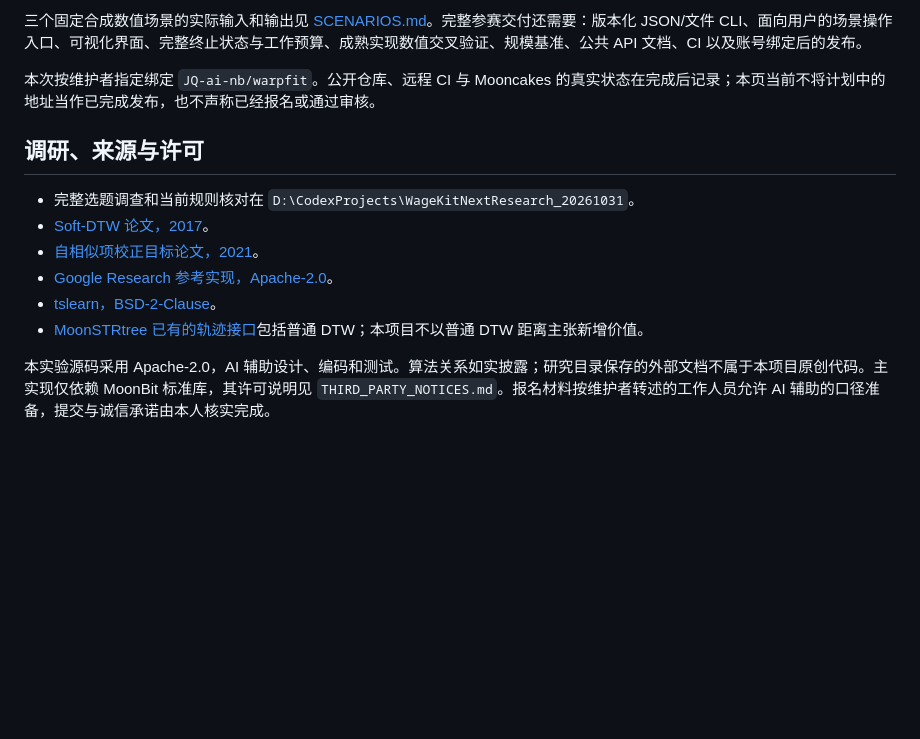
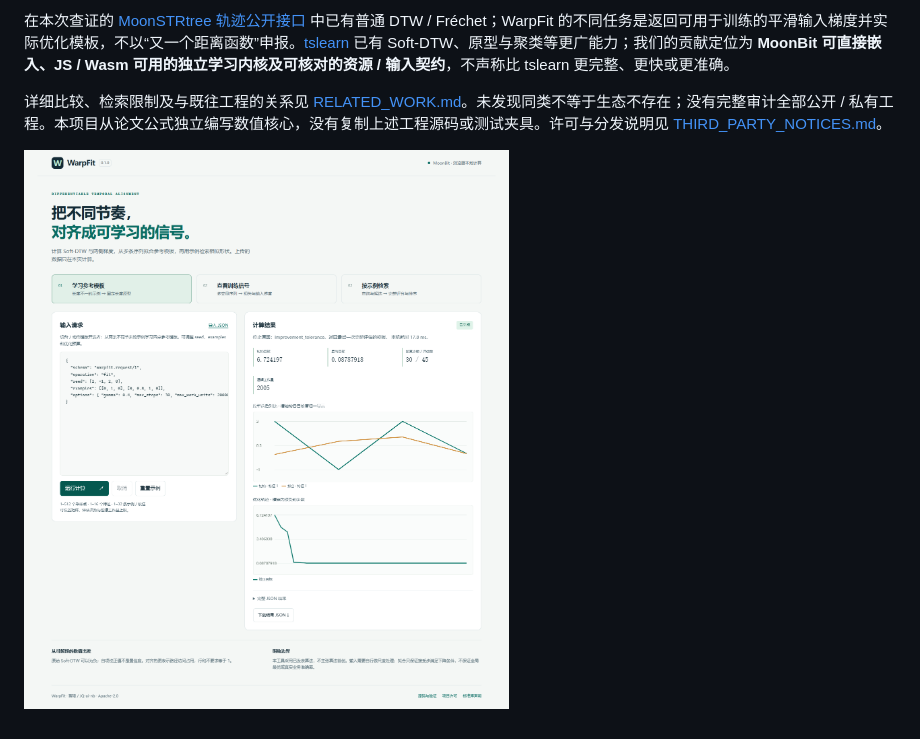
Before and after one commit to JQ-ai-nb/warpfit, a Markdown page: README.md, the part around one of its changes. Rendered like a GitHub page; pictures changed too: docs/screenshots/desktop.png (added); blank space fills up the shorter version.

```diff
--- a/README.md
+++ b/README.md
@@ -51,15 +67,6 @@ query_changed=1.7031942663182167
 
-三个固定合成数值场景的实际输入和输出见 [SCENARIOS.md](docs/SCENARIOS.md)。完整参赛交付还需要：版本化 JSON/文件 CLI、面向用户的场景操作入口、可视化界面、完整终止状态与工作预算、成熟实现数值交叉验证、规模基准、公共 API 文档、CI 以及账号绑定后的发布。
+在本次查证的 [MoonSTRtree 轨迹公开接口](https://github.com/LING71671/MoonSTRtree/blob/main/src/extensions/trajectory/pkg.generated.mbti) 中已有普通 DTW / Fréchet；WarpFit 的不同任务是返回可用于训练的平滑输入梯度并实际优化模板，不以“又一个距离函数”申报。[tslearn](https://github.com/tslearn-team/tslearn) 已有 Soft-DTW、原型与聚类等更广能力；我们的贡献定位为 **MoonBit 可直接嵌入、JS / Wasm 可用的独立学习内核及可核对的资源 / 输入契约**，不声称比 tslearn 更完整、更快或更准确。
 
-本次按维护者指定绑定 `JQ-ai-nb/warpfit`。公开仓库、远程 CI 与 Mooncakes 的真实状态在完成后记录；本页当前不将计划中的地址当作已完成发布，也不声称已经报名或通过审核。
+详细比较、检索限制及与既往工程的关系见 [RELATED_WORK.md](docs/RELATED_WORK.md)。未发现同类不等于生态不存在；没有完整审计全部公开 / 私有工程。本项目从论文公式独立编写数值核心，没有复制上述工程源码或测试夹具。许可与分发说明见 [THIRD_PARTY_NOTICES.md](THIRD_PARTY_NOTICES.md)。
 
-## 调研、来源与许可
-
-- 完整选题调查和当前规则核对在 `D:\CodexProjects\WageKitNextResearch_20261031`。
-- [Soft-DTW 论文，2017](https://proceedings.mlr.press/v70/cuturi17a.html)。
-- [自相似项校正目标论文，2021](https://proceedings.mlr.press/v130/blondel21a.html)。
-- [Google Research 参考实现，Apache-2.0](https://github.com/google-research/soft-dtw-divergences)。
-- [tslearn，BSD-2-Clause](https://github.com/tslearn-team/tslearn)。
-- [MoonSTRtree 已有的轨迹接口](https://github.com/LING71671/MoonSTRtree/blob/main/src/extensions/trajectory/pkg.generated.mbti)包括普通 DTW；本项目不以普通 DTW 距离主张新增价值。
-
-本实验源码采用 Apache-2.0，AI 辅助设计、编码和测试。算法关系如实披露；研究目录保存的外部文档不属于本项目原创代码。主实现仅依赖 MoonBit 标准库，其许可说明见 `THIRD_PARTY_NOTICES.md`。报名材料按维护者转述的工作人员允许 AI 辅助的口径准备，提交与诚信承诺由本人核实完成。
+![本地原型拟合工作台](docs/screenshots/desktop.png)
```
Also changed, not shown: other parts of README.md (+45 -29 lines), docs/RELATED_WORK.md (added, +27 -0 lines), docs/SCENARIOS.md (+31 -28 lines), docs/VALIDATION.md (added, +36 -0 lines), docs/screenshots/mobile.png (added), 4 other files.
